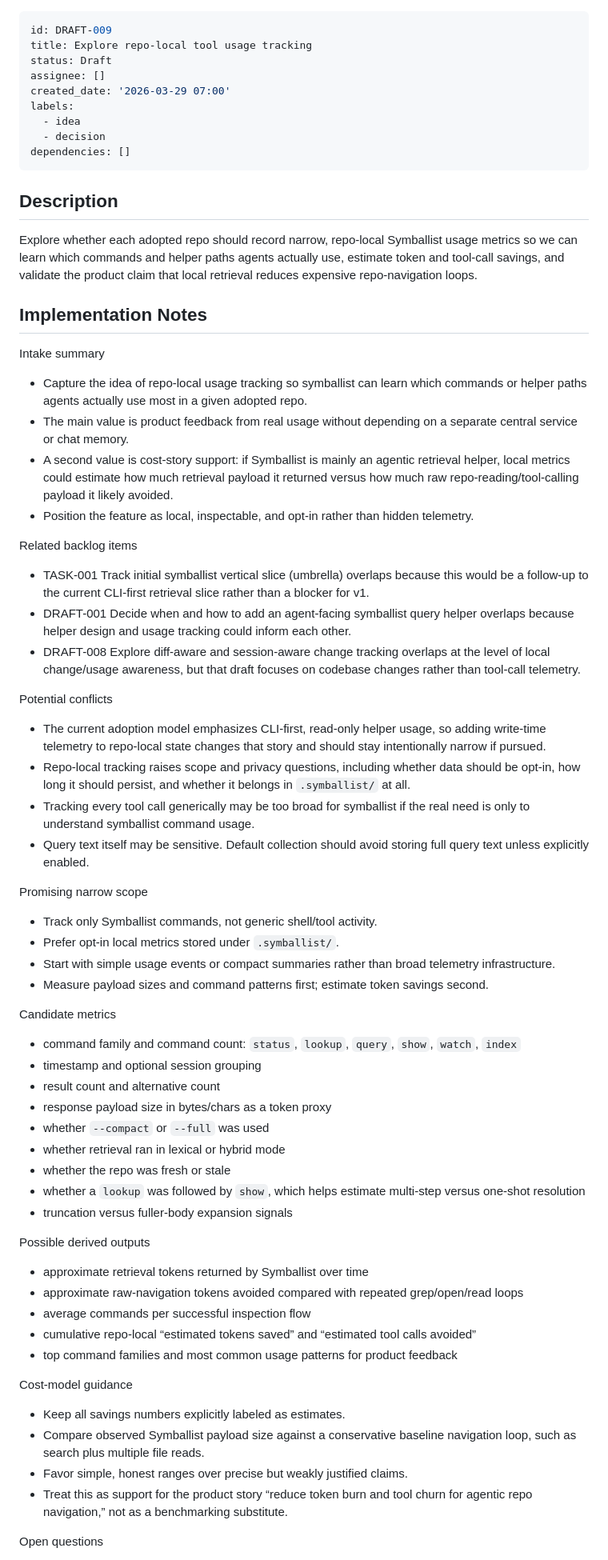
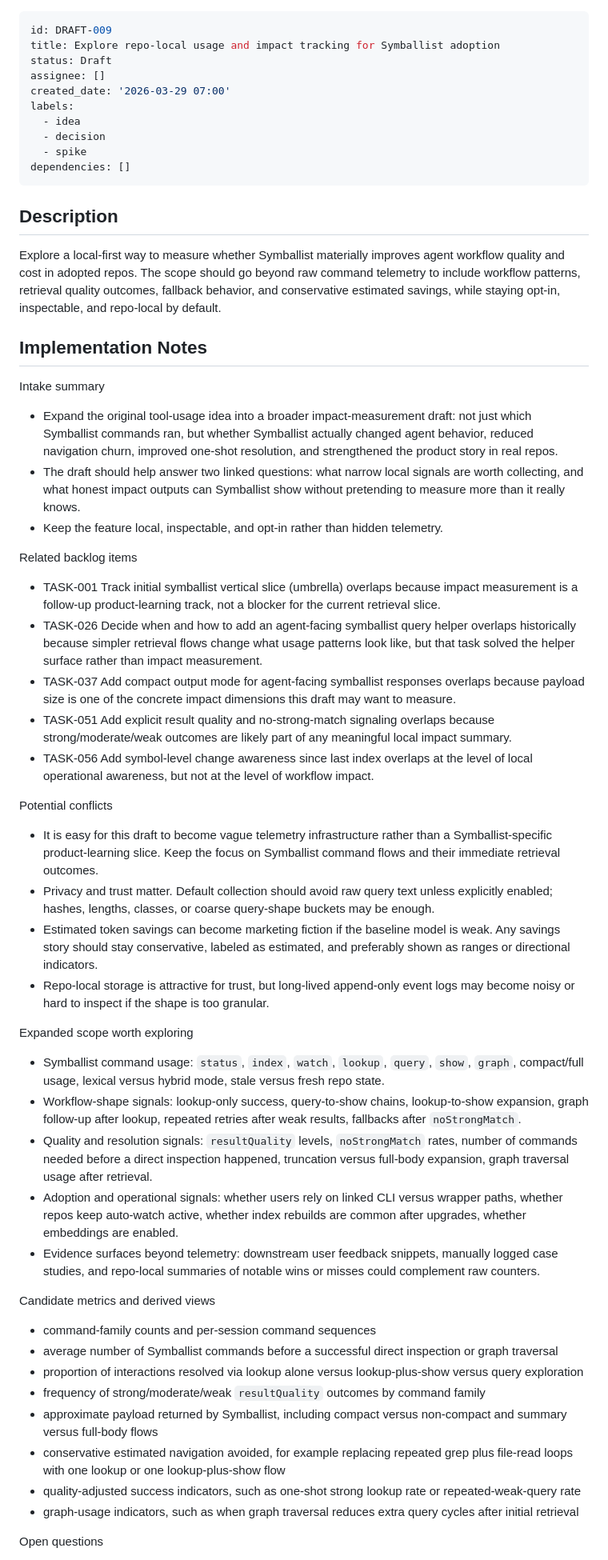
Before and after one commit to kuhnandrasgabor/symballist, a Markdown page: backlog/drafts/draft-009 - Explore-repo-local-tool-usage-tracking.md, the part around one of its changes. Shown at 80% size. Drawn GitHub-style.

Commit message:
feat: refine draft for repo-local usage and impact tracking to enhance Symballist adoption

```diff
--- a/backlog/drafts/draft-009 - Explore-repo-local-tool-usage-tracking.md
+++ b/backlog/drafts/draft-009 - Explore-repo-local-tool-usage-tracking.md
@@ -1,68 +1,57 @@
 ---
 id: DRAFT-009
-title: Explore repo-local tool usage tracking
+title: Explore repo-local usage and impact tracking for Symballist adoption
 status: Draft
 assignee: []
 created_date: '2026-03-29 07:00'
 labels:
   - idea
   - decision
+  - spike
 dependencies: []
 ---
 
 ## Description
 
 <!-- SECTION:DESCRIPTION:BEGIN -->
-Explore whether each adopted repo should record narrow, repo-local Symballist usage metrics so we can learn which commands and helper paths agents actually use, estimate token and tool-call savings, and validate the product claim that local retrieval reduces expensive repo-navigation loops.
+Explore a local-first way to measure whether Symballist materially improves agent workflow quality and cost in adopted repos. The scope should go beyond raw command telemetry to include workflow patterns, retrieval quality outcomes, fallback behavior, and conservative estimated savings, while staying opt-in, inspectable, and repo-local by default.
 <!-- SECTION:DESCRIPTION:END -->
 
 ## Implementation Notes
 
 Intake summary
-- Capture the idea of repo-local usage tracking so symballist can learn which commands or helper paths agents actually use most in a given adopted repo.
-- The main value is product feedback from real usage without depending on a separate central service or chat memory.
-- A second value is cost-story support: if Symballist is mainly an agentic retrieval helper, local metrics could estimate how much retrieval payload it returned versus how much raw repo-reading/tool-calling payload it likely avoided.
-- Position the feature as local, inspectable, and opt-in rather than hidden telemetry.
+- Expand the original tool-usage idea into a broader impact-measurement draft: not just which Symballist commands ran, but whether Symballist actually changed agent behavior, reduced navigation churn, improved one-shot resolution, and strengthened the product story in real repos.
+- The draft should help answer two linked questions: what narrow local signals are worth collecting, and what honest impact outputs can Symballist show without pretending to measure more than it really knows.
+- Keep the feature local, inspectable, and opt-in rather than hidden telemetry.
 
 Related backlog items
-- TASK-001 Track initial symballist vertical slice (umbrella) overlaps because this would be a follow-up to the current CLI-first retrieval slice rather than a blocker for v1.
-- DRAFT-001 Decide when and how to add an agent-facing symballist query helper overlaps because helper design and usage tracking could inform each other.
-- DRAFT-008 Explore diff-aware and session-aware change tracking overlaps at the level of local change/usage awareness, but that draft focuses on codebase changes rather than tool-call telemetry.
+- TASK-001 Track initial symballist vertical slice (umbrella) overlaps because impact measurement is a follow-up product-learning track, not a blocker for the current retrieval slice.
+- TASK-026 Decide when and how to add an agent-facing symballist query helper overlaps historically because simpler retrieval flows change what usage patterns look like, but that task solved the helper surface rather than impact measurement.
+- TASK-037 Add compact output mode for agent-facing symballist responses overlaps because payload size is one of the concrete impact dimensions this draft may want to measure.
+- TASK-051 Add explicit result quality and no-strong-match signaling overlaps because strong/moderate/weak outcomes are likely part of any meaningful local impact summary.
+- TASK-056 Add symbol-level change awareness since last index overlaps at the level of local operational awareness, but not at the level of workflow impact.
 
 Potential conflicts
-- The current adoption model emphasizes CLI-first, read-only helper usage, so adding write-time telemetry to repo-local state changes that story and should stay intentionally narrow if pursued.
-- Repo-local tracking raises scope and privacy questions, including whether data should be opt-in, how long it should persist, and whether it belongs in `.symballist/` at all.
-- Tracking every tool call generically may be too broad for symballist if the real need is only to understand symballist command usage.
-- Query text itself may be sensitive. Default collection should avoid storing full query text unless explicitly enabled.
+- It is easy for this draft to become vague telemetry infrastructure rather than a Symballist-specific product-learning slice. Keep the focus on Symballist command flows and their immediate retrieval outcomes.
+- Privacy and trust matter. Default collection should avoid raw query text unless explicitly enabled; hashes, lengths, classes, or coarse query-shape buckets may be enough.
+- Estimated token savings can become marketing fiction if the baseline model is weak. Any savings story should stay conservative, labeled as estimated, and preferably shown as ranges or directional indicators.
+- Repo-local storage is attractive for trust, but long-lived append-only event logs may become noisy or hard to inspect if the shape is too granular.
 
-Promising narrow scope
-- Track only Symballist commands, not generic shell/tool activity.
-- Prefer opt-in local metrics stored under `.symballist/`.
-- Start with simple usage events or compact summaries rather than broad telemetry infrastructure.
-- Measure payload sizes and command patterns first; estimate token savings second.
+Expanded scope worth exploring
+- Symballist command usage: `status`, `index`, `watch`, `lookup`, `query`, `show`, `graph`, compact/full usage, lexical versus hybrid mode, stale versus fresh repo state.
+- Workflow-shape signals: lookup-only success, query-to-show chains, lookup-to-show expansion, graph follow-up after lookup, repeated retries after weak results, fallbacks after `noStrongMatch`.
+- Quality and resolution signals: `resultQuality` levels, `noStrongMatch` rates, number of commands needed before a direct inspection happened, truncation versus full-body expansion, graph traversal usage after retrieval.
+- Adoption and operational signals: whether users rely on linked CLI versus wrapper paths, whether repos keep auto-watch active, whether index rebuilds are common after upgrades, whether embeddings are enabled.
+- Evidence surfaces beyond telemetry: downstream user feedback snippets, manually logged case studies, and repo-local summaries of notable wins or misses could complement raw counters.
 
-Candidate metrics
-- command family and command count: `status`, `lookup`, `query`, `show`, `watch`, `index`
-- timestamp and optional session grouping
-- result count and alternative count
-- response payload size in bytes/chars as a token proxy
-- whether `--compact` or `--full` was used
-- whether retrieval ran in lexical or hybrid mode
-- whether the repo was fresh or stale
-- whether a `lookup` was followed by `show`, which helps estimate multi-step versus one-shot resolution
-- truncation versus fuller-body expansion signals
-
-Possible derived outputs
-- approximate retrieval tokens returned by Symballist over time
-- approximate raw-navigation tokens avoided compared with repeated grep/open/read loops
-- average commands per successful inspection flow
-- cumulative repo-local “estimated tokens saved” and “estimated tool calls avoided”
-- top command families and most common usage patterns for product feedback
-
-Cost-model guidance
-- Keep all savings numbers explicitly labeled as estimates.
-- Compare observed Symballist payload size against a conservative baseline navigation loop, such as search plus multiple file reads.
-- Favor simple, honest ranges over precise but weakly justified claims.
-- Treat this as support for the product story “reduce token burn and tool churn for agentic repo navigation,” not as a benchmarking substitute.
+Candidate metrics and derived views
+- command-family counts and per-session command sequences
+- average number of Symballist commands before a successful direct inspection or graph traversal
+- proportion of interactions resolved via lookup alone versus lookup-plus-show versus query exploration
+- frequency of strong/moderate/weak `resultQuality` outcomes by command family
+- approximate payload returned by Symballist, including compact versus non-compact and summary versus full-body flows
+- conservative estimated navigation avoided, for example replacing repeated grep plus file-read loops with one lookup or one lookup-plus-show flow
+- quality-adjusted success indicators, such as one-shot strong lookup rate or repeated-weak-query rate
+- graph-usage indicators, such as when graph traversal reduces extra query cycles after initial retrieval
 
 Open questions
```
Also changed, not shown: other parts of backlog/drafts/draft-009 - Explore-repo-local-tool-usage-tracking.md (+13 -8 lines).
